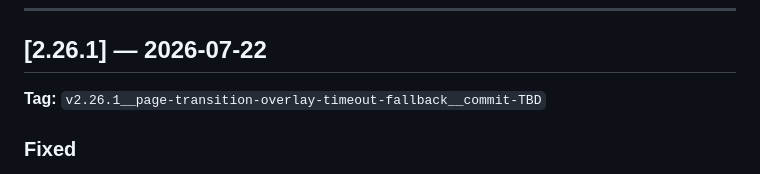
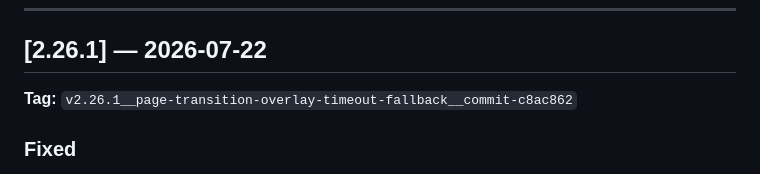
Before and after one commit to rmz9dkfy5f-pixel/Smart-Learning-Solutions, a Markdown page: CHANGELOG.md, the part around the change. GitHub-like rendering.

```diff
--- a/CHANGELOG.md
+++ b/CHANGELOG.md
@@ -13,7 +13,7 @@ Versioning follows [Semantic Versioning](docs/VERSIONING.md).
 
 ## [2.26.1] — 2026-07-22
 
-**Tag:** `v2.26.1__page-transition-overlay-timeout-fallback__commit-TBD`
+**Tag:** `v2.26.1__page-transition-overlay-timeout-fallback__commit-c8ac862`
 
 ### Fixed
 - `BACKLOG.md` H-4 — the `.is-navigating` page-transition overlay (`src/js/components.js`,
```
Also changed, not shown: COMMIT_NOTES.md (+2 -2 lines), RELEASE_NOTES.md (+1 -1 lines).
